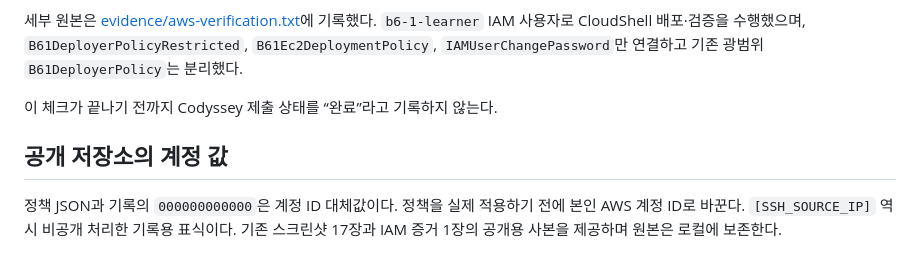
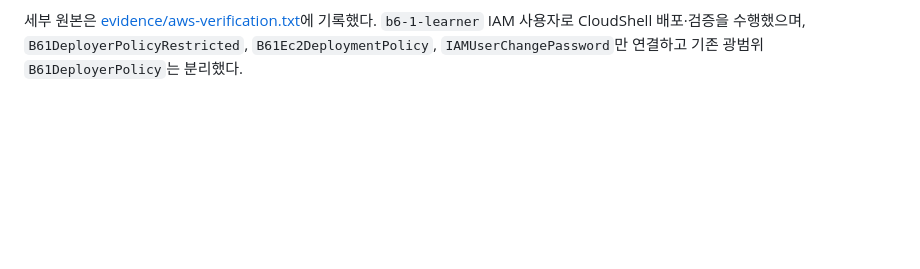
Before and after one commit to giyeop-cody/B6-1, a Markdown page: README.md, the part around the change. Drawn GitHub-style; blank space fills up the shorter version.

Commit message:
Simplify AWS verification details in README
Removed redundant details about AWS verification and submission status.

```diff
--- a/README.md
+++ b/README.md
@@ -251,9 +251,3 @@ CloudShell에서 서울 리전 `ap-northeast-2`의 `b6-1-learning` CloudFormatio
 - SSH: EC2 Instance Connect로 일회성 공개 키를 주입하고 `ec2-user` 접속에 성공했다. 임시 CloudShell /32 규칙은 검증 직후 제거했으며, 삭제 전 원래 SSH /32 규칙만 남은 것을 확인했다.
 
 세부 원본은 [evidence/aws-verification.txt](evidence/aws-verification.txt)에 기록했다. `b6-1-learner` IAM 사용자로 CloudShell 배포·검증을 수행했으며, `B61DeployerPolicyRestricted`, `B61Ec2DeploymentPolicy`, `IAMUserChangePassword`만 연결하고 기존 광범위 `B61DeployerPolicy`는 분리했다.
-
-이 체크가 끝나기 전까지 Codyssey 제출 상태를 “완료”라고 기록하지 않는다.
-
-## 공개 저장소의 계정 값
-
-정책 JSON과 기록의 `000000000000`은 계정 ID 대체값이다. 정책을 실제 적용하기 전에 본인 AWS 계정 ID로 바꾼다. `[SSH_SOURCE_IP]` 역시 비공개 처리한 기록용 표식이다. 기존 스크린샷 17장과 IAM 증거 1장의 공개용 사본을 제공하며 원본은 로컬에 보존한다.
```
